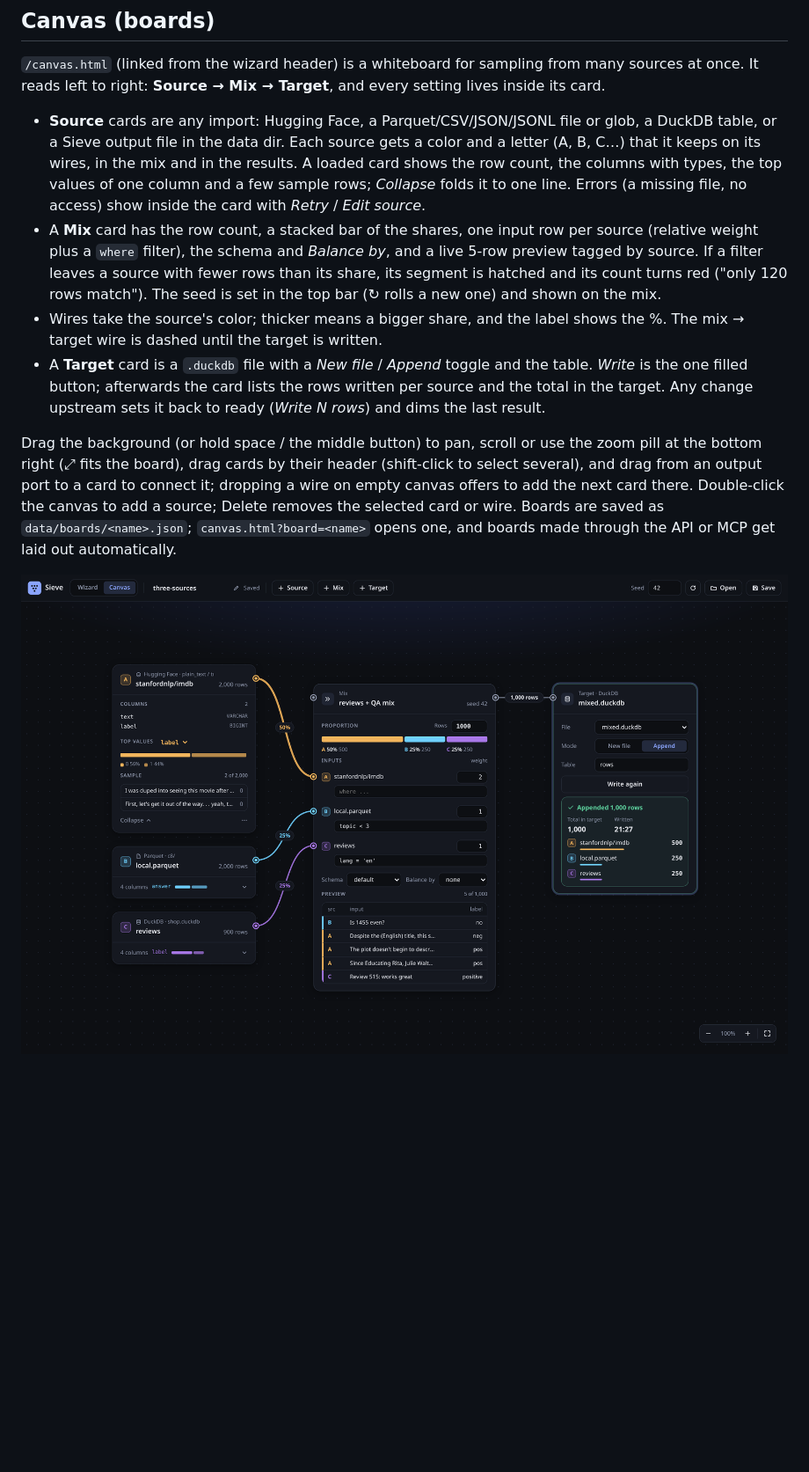
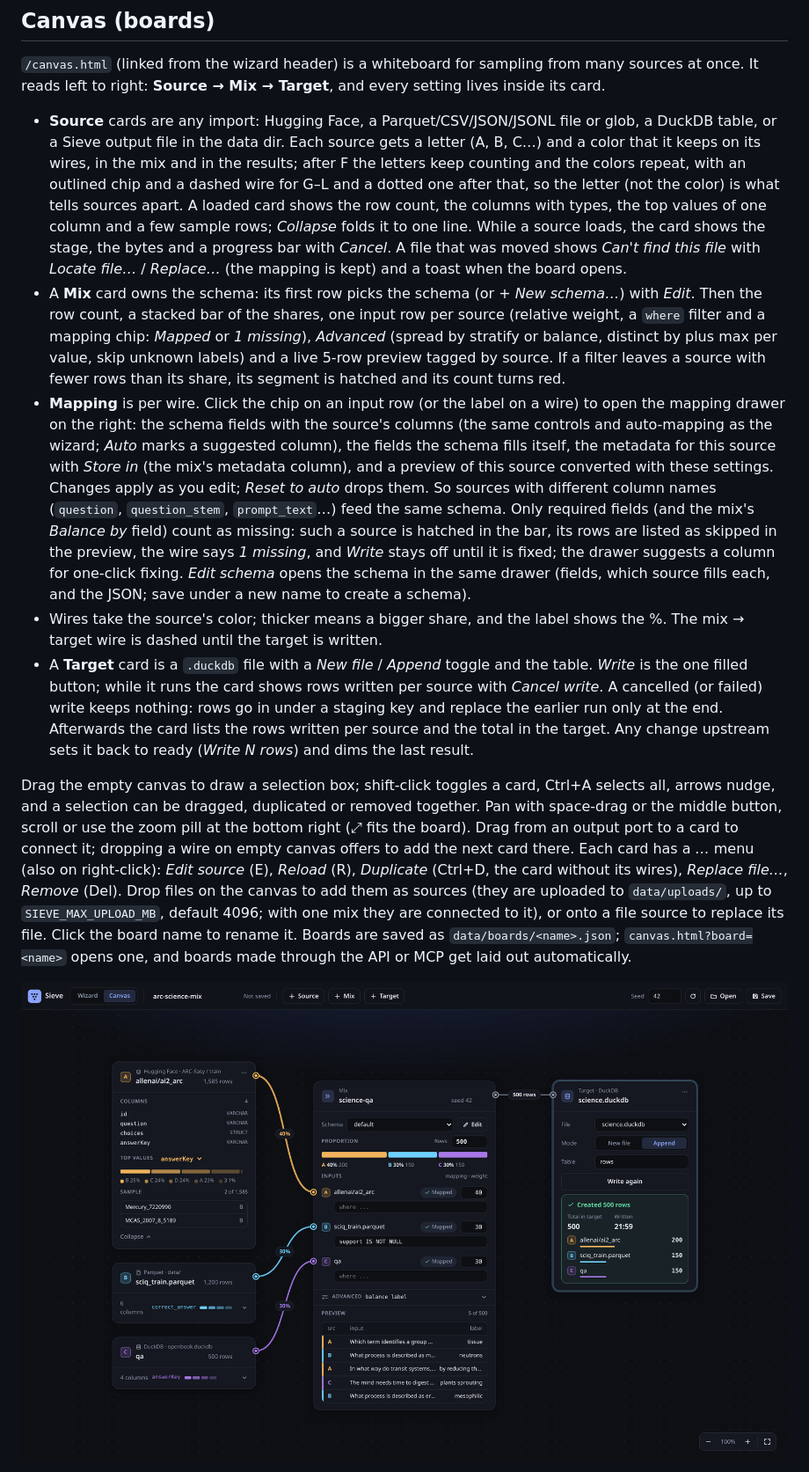
Before and after one commit to AlfaPigeon/SieveDatasetConverter, a Markdown page: README.md, the part around the change printed below. Shown: that part at 88% size. GitHub-like rendering; pictures changed too: docs/screenshots/6-canvas.png; blank space fills up the shorter version.

```diff
--- a/README.md
+++ b/README.md
@@ -29,12 +29,13 @@ Node 20+, no Docker. Env: `PORT` (3000), `DATA_DIR` (`data`: downloads and `.duc
 
 ## Canvas (boards)
 `/canvas.html` (linked from the wizard header) is a whiteboard for sampling from many sources at once. It reads left to right: **Source → Mix → Target**, and every setting lives inside its card.
-- **Source** cards are any import: Hugging Face, a Parquet/CSV/JSON/JSONL file or glob, a DuckDB table, or a Sieve output file in the data dir. Each source gets a color and a letter (A, B, C…) that it keeps on its wires, in the mix and in the results. A loaded card shows the row count, the columns with types, the top values of one column and a few sample rows; *Collapse* folds it to one line. Errors (a missing file, no access) show inside the card with *Retry* / *Edit source*.
-- A **Mix** card has the row count, a stacked bar of the shares, one input row per source (relative weight plus a `where` filter), the schema and *Balance by*, and a live 5-row preview tagged by source. If a filter leaves a source with fewer rows than its share, its segment is hatched and its count turns red ("only 120 rows match"). The seed is set in the top bar (↻ rolls a new one) and shown on the mix.
+- **Source** cards are any import: Hugging Face, a Parquet/CSV/JSON/JSONL file or glob, a DuckDB table, or a Sieve output file in the data dir. Each source gets a letter (A, B, C…) and a color that it keeps on its wires, in the mix and in the results; after F the letters keep counting and the colors repeat, with an outlined chip and a dashed wire for G–L and a dotted one after that, so the letter (not the color) is what tells sources apart. A loaded card shows the row count, the columns with types, the top values of one column and a few sample rows; *Collapse* folds it to one line. While a source loads, the card shows the stage, the bytes and a progress bar with *Cancel*. A file that was moved shows *Can't find this file* with *Locate file…* / *Replace…* (the mapping is kept) and a toast when the board opens.
+- A **Mix** card owns the schema: its first row picks the schema (or *+ New schema…*) with *Edit*. Then the row count, a stacked bar of the shares, one input row per source (relative weight, a `where` filter and a mapping chip: *Mapped* or *1 missing*), *Advanced* (spread by stratify or balance, distinct by plus max per value, skip unknown labels) and a live 5-row preview tagged by source. If a filter leaves a source with fewer rows than its share, its segment is hatched and its count turns red.
+- **Mapping** is per wire. Click the chip on an input row (or the label on a wire) to open the mapping drawer on the right: the schema fields with the source's columns (the same controls and auto-mapping as the wizard; *Auto* marks a suggested column), the fields the schema fills itself, the metadata for this source with *Store in* (the mix's metadata column), and a preview of this source converted with these settings. Changes apply as you edit; *Reset to auto* drops them. So sources with different column names (`question`, `question_stem`, `prompt_text`…) feed the same schema. Only required fields (and the mix's *Balance by* field) count as missing: such a source is hatched in the bar, its rows are listed as skipped in the preview, the wire says *1 missing*, and *Write* stays off until it is fixed; the drawer suggests a column for one-click fixing. *Edit schema* opens the schema in the same drawer (fields, which source fills each, and the JSON; save under a new name to create a schema).
 - Wires take the source's color; thicker means a bigger share, and the label shows the %. The mix → target wire is dashed until the target is written.
-- A **Target** card is a `.duckdb` file with a *New file* / *Append* toggle and the table. *Write* is the one filled button; afterwards the card lists the rows written per source and the total in the target. Any change upstream sets it back to ready (*Write N rows*) and dims the last result.
+- A **Target** card is a `.duckdb` file with a *New file* / *Append* toggle and the table. *Write* is the one filled button; while it runs the card shows rows written per source with *Cancel write*. A cancelled (or failed) write keeps nothing: rows go in under a staging key and replace the earlier run only at the end. Afterwards the card lists the rows written per source and the total in the target. Any change upstream sets it back to ready (*Write N rows*) and dims the last result.
 
-Drag the background (or hold space / the middle button) to pan, scroll or use the zoom pill at the bottom right (⤢ fits the board), drag cards by their header (shift-click to select several), and drag from an output port to a card to connect it; dropping a wire on empty canvas offers to add the next card there. Double-click the canvas to add a source; Delete removes the selected card or wire. Boards are saved as `data/boards/<name>.json`; `canvas.html?board=<name>` opens one, and boards made through the API or MCP get laid out automatically.
+Drag the empty canvas to draw a selection box; shift-click toggles a card, Ctrl+A selects all, arrows nudge, and a selection can be dragged, duplicated or removed together. Pan with space-drag or the middle button, scroll or use the zoom pill at the bottom right (⤢ fits the board). Drag from an output port to a card to connect it; dropping a wire on empty canvas offers to add the next card there. Each card has a *…* menu (also on right-click): *Edit source* (E), *Reload* (R), *Duplicate* (Ctrl+D, the card without its wires), *Replace file…*, *Remove* (Del). Drop files on the canvas to add them as sources (they are uploaded to `data/uploads/`, up to `SIEVE_MAX_UPLOAD_MB`, default 4096; with one mix they are connected to it), or onto a file source to replace its file. Click the board name to rename it. Boards are saved as `data/boards/<name>.json`; `canvas.html?board=<name>` opens one, and boards made through the API or MCP get laid out automatically.
 
 ![](docs/screenshots/6-canvas.png)
 
```
Also changed, not shown: other parts of README.md (+10 -6 lines), docs/screenshots/7-canvas-mapping.png (added), 12 other files.
